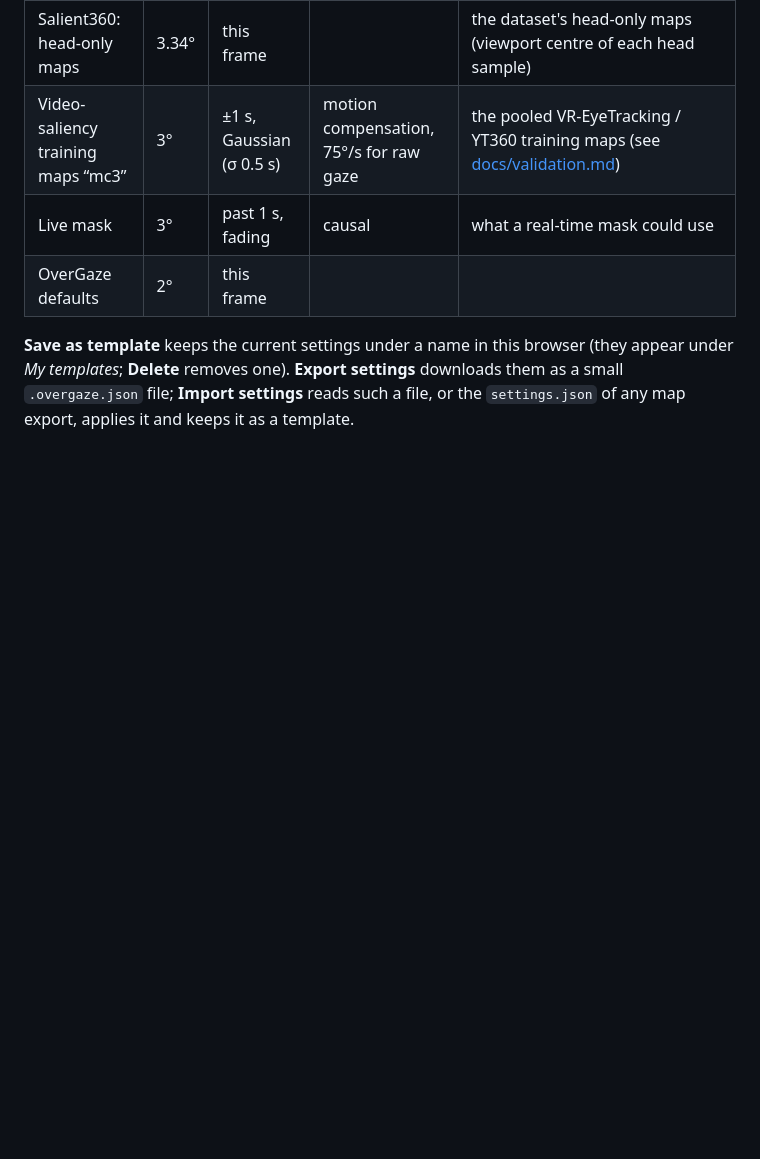
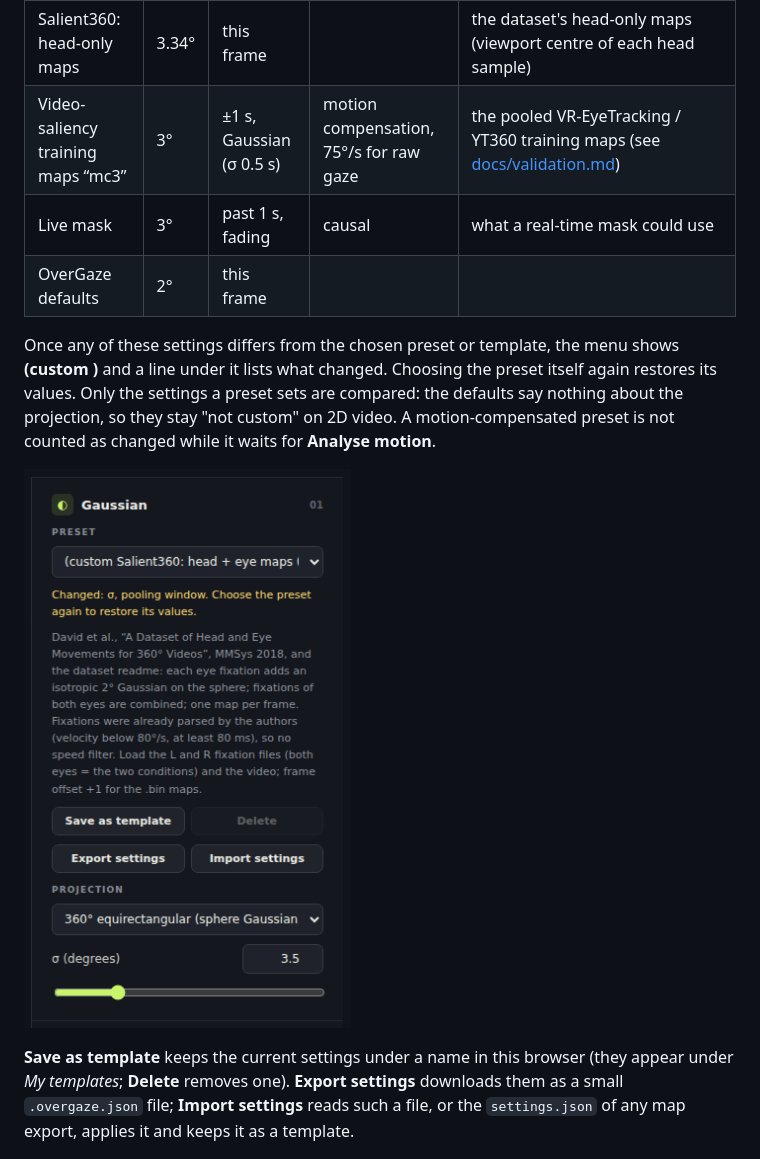
Before and after one commit to ahmadSum1/OverGaze, a Markdown page: README.md, the part around the change. Drawn GitHub-style; pictures changed too: docs/screenshots/13-custom-preset.png (added); blank space fills up the shorter version.

Commit message:
Preset menu shows "(custom <preset name>)" once a setting differs; choosing the preset again restores it
Co-Authored-By: Claude Opus 5.5 <noreply@anthropic.com>

```diff
--- a/README.md
+++ b/README.md
@@ -132,6 +132,10 @@ The **Preset** list (top of the settings) sets everything that changes the maps
 | Live mask | 3° | past 1 s, fading | causal | what a real-time mask could use |
 | OverGaze defaults | 2° | this frame | | |
 
+Once any of these settings differs from the chosen preset or template, the menu shows **(custom <preset name>)** and a line under it lists what changed. Choosing the preset itself again restores its values. Only the settings a preset sets are compared: the defaults say nothing about the projection, so they stay "not custom" on 2D video. A motion-compensated preset is not counted as changed while it waits for **Analyse motion**.
+
+![Custom preset](docs/screenshots/13-custom-preset.png)
+
 **Save as template** keeps the current settings under a name in this browser (they appear under *My templates*; **Delete** removes one). **Export settings** downloads them as a small `.overgaze.json` file; **Import settings** reads such a file, or the `settings.json` of any map export, applies it and keeps it as a template.
 
 ![Pooling settings](docs/screenshots/06-pooling-settings.png)
```
Also changed, not shown: 6 other files.
